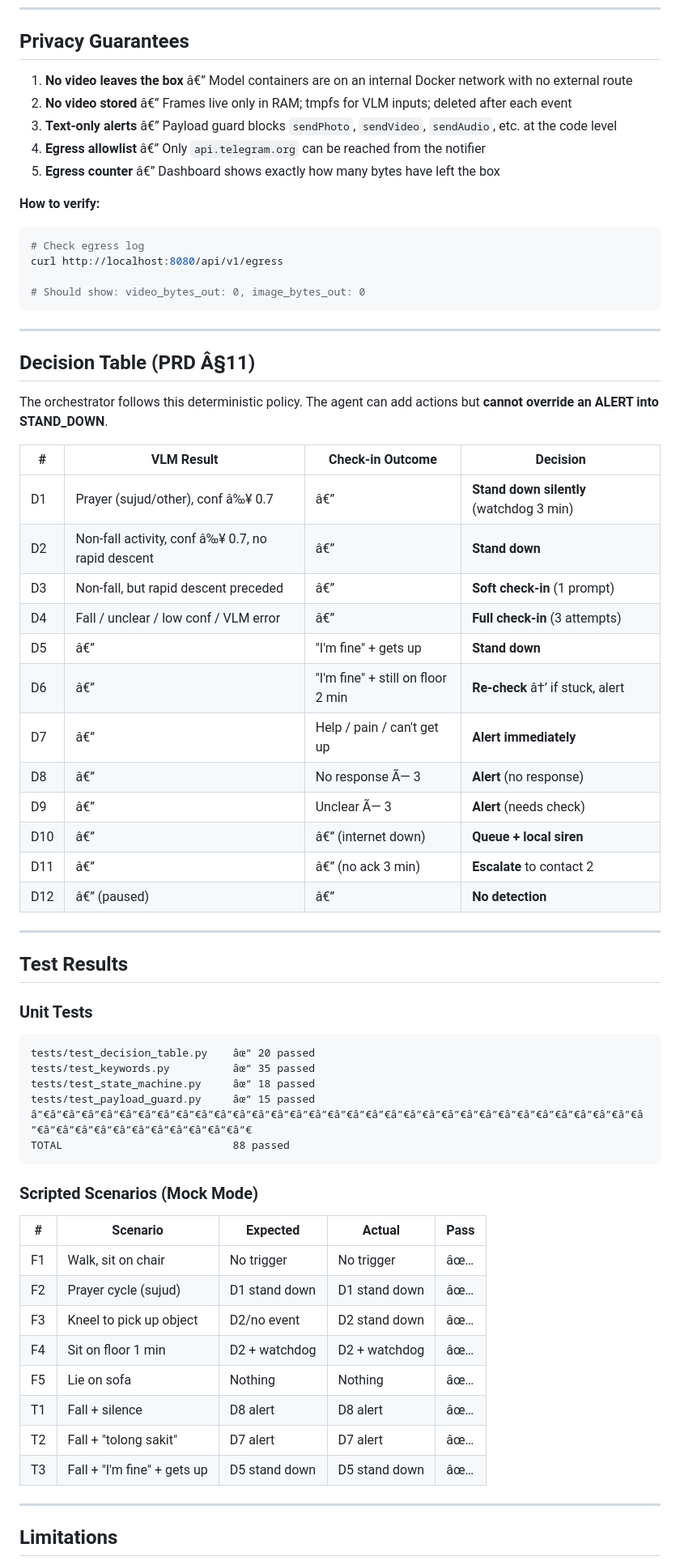
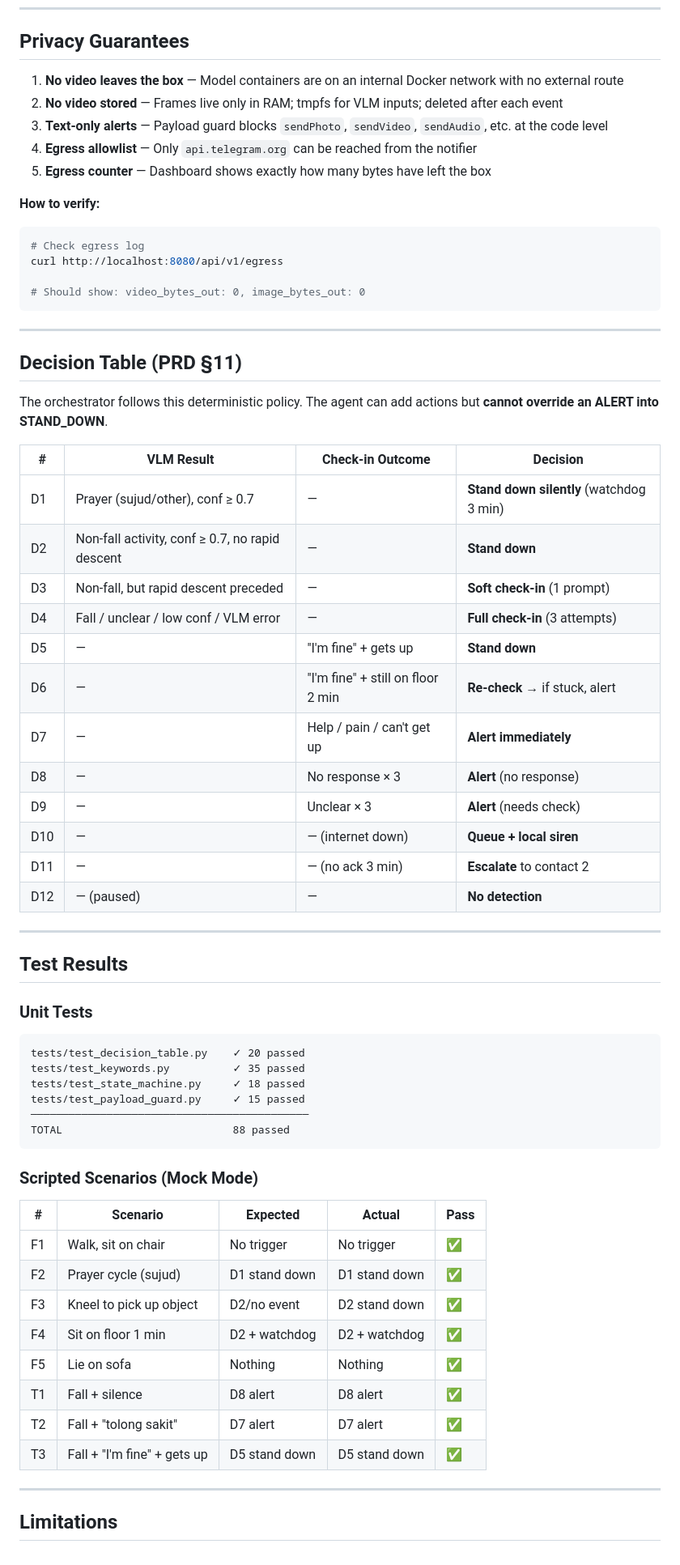
Before and after one commit to mazemax/guardian-box, a Markdown page: README.md, the part around one of its changes. Shown at 81% size. Rendered like a GitHub page.

Commit message:
README: fix broken characters from encoding, keep dashboard screenshot

````diff
--- a/README.md
+++ b/README.md
@@ -201,11 +201,11 @@ open http://localhost:8080/setup
 
 ## Privacy Guarantees
 
-1. **No video leaves the box** â€” Model containers are on an internal Docker network with no external route
-2. **No video stored** â€” Frames live only in RAM; tmpfs for VLM inputs; deleted after each event
-3. **Text-only alerts** â€” Payload guard blocks `sendPhoto`, `sendVideo`, `sendAudio`, etc. at the code level
-4. **Egress allowlist** â€” Only `api.telegram.org` can be reached from the notifier
-5. **Egress counter** â€” Dashboard shows exactly how many bytes have left the box
+1. **No video leaves the box** — Model containers are on an internal Docker network with no external route
+2. **No video stored** — Frames live only in RAM; tmpfs for VLM inputs; deleted after each event
+3. **Text-only alerts** — Payload guard blocks `sendPhoto`, `sendVideo`, `sendAudio`, etc. at the code level
+4. **Egress allowlist** — Only `api.telegram.org` can be reached from the notifier
+5. **Egress counter** — Dashboard shows exactly how many bytes have left the box
 
 **How to verify:**
 ```bash
@@ -217,24 +217,24 @@ curl http://localhost:8080/api/v1/egress
 
 ---
 
-## Decision Table (PRD Â§11)
+## Decision Table (PRD §11)
 
 The orchestrator follows this deterministic policy. The agent can add actions but **cannot override an ALERT into STAND_DOWN**.
 
 | # | VLM Result | Check-in Outcome | Decision |
 |---|---|---|---|
-| D1 | Prayer (sujud/other), conf â‰¥ 0.7 | â€” | **Stand down silently** (watchdog 3 min) |
-| D2 | Non-fall activity, conf â‰¥ 0.7, no rapid descent | â€” | **Stand down** |
-| D3 | Non-fall, but rapid descent preceded | â€” | **Soft check-in** (1 prompt) |
-| D4 | Fall / unclear / low conf / VLM error | â€” | **Full check-in** (3 attempts) |
-| D5 | â€” | "I'm fine" + gets up | **Stand down** |
-| D6 | â€” | "I'm fine" + still on floor 2 min | **Re-check** â†’ if stuck, alert |
-| D7 | â€” | Help / pain / can't get up | **Alert immediately** |
-| D8 | â€” | No response Ã— 3 | **Alert** (no response) |
-| D9 | â€” | Unclear Ã— 3 | **Alert** (needs check) |
-| D10 | â€” | â€” (internet down) | **Queue + local siren** |
-| D11 | â€” | â€” (no ack 3 min) | **Escalate** to contact 2 |
-| D12 | â€” (paused) | â€” | **No detection** |
+| D1 | Prayer (sujud/other), conf ≥ 0.7 | — | **Stand down silently** (watchdog 3 min) |
+| D2 | Non-fall activity, conf ≥ 0.7, no rapid descent | — | **Stand down** |
+| D3 | Non-fall, but rapid descent preceded | — | **Soft check-in** (1 prompt) |
+| D4 | Fall / unclear / low conf / VLM error | — | **Full check-in** (3 attempts) |
+| D5 | — | "I'm fine" + gets up | **Stand down** |
+| D6 | — | "I'm fine" + still on floor 2 min | **Re-check** → if stuck, alert |
+| D7 | — | Help / pain / can't get up | **Alert immediately** |
+| D8 | — | No response × 3 | **Alert** (no response) |
+| D9 | — | Unclear × 3 | **Alert** (needs check) |
+| D10 | — | — (internet down) | **Queue + local siren** |
+| D11 | — | — (no ack 3 min) | **Escalate** to contact 2 |
+| D12 | — (paused) | — | **No detection** |
 
 ---
 
@@ -243,11 +243,11 @@ The orchestrator follows this deterministic policy. The agent can add actions bu
 ### Unit Tests
 
 ```
-tests/test_decision_table.py    âœ“ 20 passed
-tests/test_keywords.py          âœ“ 35 passed
-tests/test_state_machine.py     âœ“ 18 passed
-tests/test_payload_guard.py     âœ“ 15 passed
-â”€â”€â”€â”€â”€â”€â”€â”€â”€â”€â”€â”€â”€â”€â”€â”€â”€â”€â”€â”€â”€â”€â”€â”€â”€â”€â”€â”€â”€â”€â”€â”€â”€â”€â”€â”€â”€â”€â”€â”€â”€â”€â”€â”€
+tests/test_decision_table.py    ✓ 20 passed
+tests/test_keywords.py          ✓ 35 passed
+tests/test_state_machine.py     ✓ 18 passed
+tests/test_payload_guard.py     ✓ 15 passed
+────────────────────────────────────────────
 TOTAL                           88 passed
 ```
 
@@ -255,14 +255,14 @@ TOTAL                           88 passed
 
 | # | Scenario | Expected | Actual | Pass |
 |---|---|---|---|---|
-| F1 | Walk, sit on chair | No trigger | No trigger | âœ… |
-| F2 | Prayer cycle (sujud) | D1 stand down | D1 stand down | âœ… |
-| F3 | Kneel to pick up object | D2/no event | D2 stand down | âœ… |
-| F4 | Sit on floor 1 min | D2 + watchdog | D2 + watchdog | âœ… |
-| F5 | Lie on sofa | Nothing | Nothing | âœ… |
-| T1 | Fall + silence | D8 alert | D8 alert | âœ… |
-| T2 | Fall + "tolong sakit" | D7 alert | D7 alert | âœ… |
-| T3 | Fall + "I'm fine" + gets up | D5 stand down | D5 stand down | âœ… |
+| F1 | Walk, sit on chair | No trigger | No trigger | ✅ |
+| F2 | Prayer cycle (sujud) | D1 stand down | D1 stand down | ✅ |
+| F3 | Kneel to pick up object | D2/no event | D2 stand down | ✅ |
+| F4 | Sit on floor 1 min | D2 + watchdog | D2 + watchdog | ✅ |
+| F5 | Lie on sofa | Nothing | Nothing | ✅ |
+| T1 | Fall + silence | D8 alert | D8 alert | ✅ |
+| T2 | Fall + "tolong sakit" | D7 alert | D7 alert | ✅ |
+| T3 | Fall + "I'm fine" + gets up | D5 stand down | D5 stand down | ✅ |
 
 ---
 
````
Also changed, not shown: other parts of README.md (+43 -43 lines).
